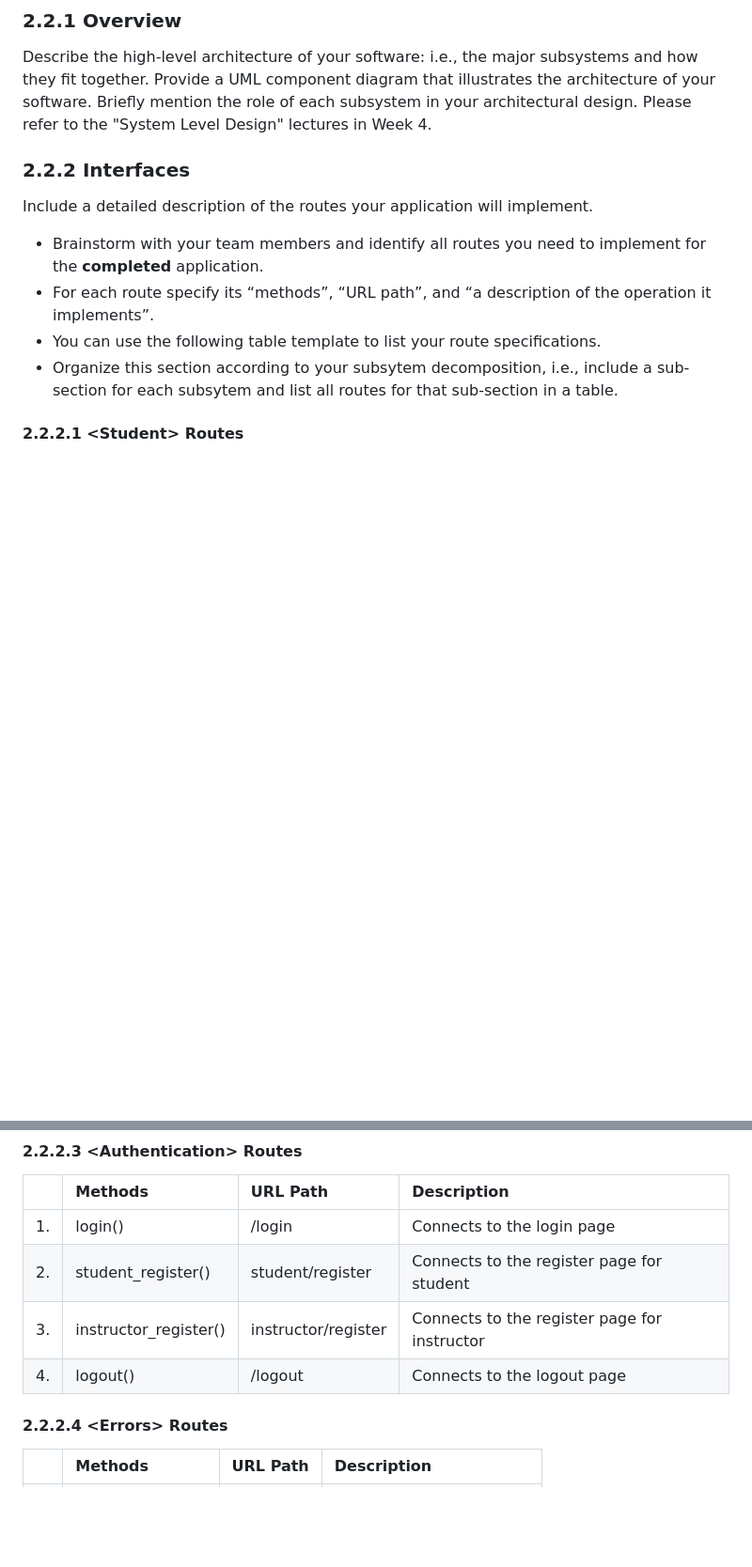
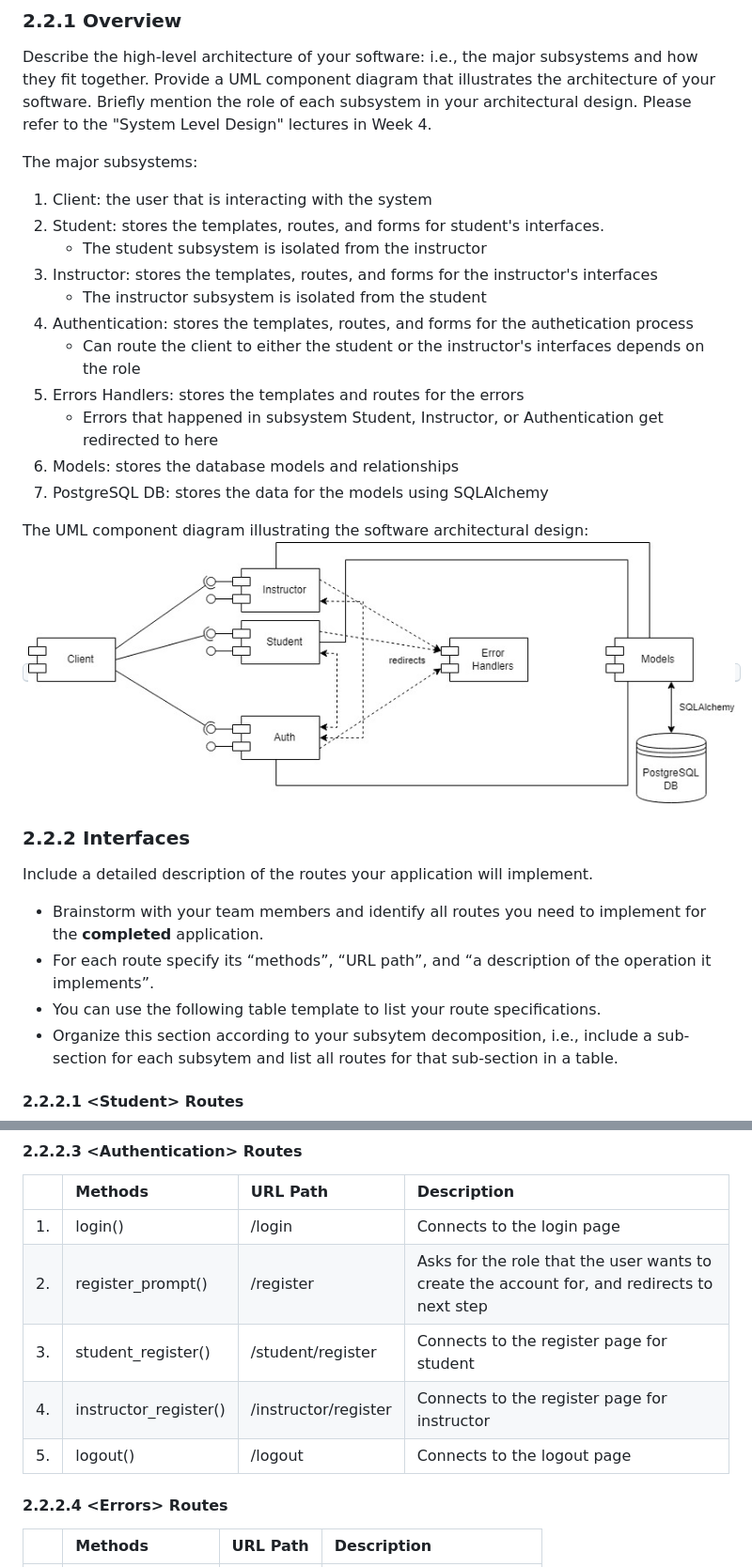
Before and after one commit to dhoangquan1/StudentAssistantPortal, a Markdown page: documents/DesignDocument_draft.md, 2 parts joined by grey strips. Shown at 94% size. GitHub-like rendering; blank space fills up the shorter version.

Commit message:
Added the 2.2.1 section with the diagram and list of subsystems, added a few new routes in 2.2.2

```diff
--- a/documents/DesignDocument_draft.md
+++ b/documents/DesignDocument_draft.md
@@ -89,6 +89,25 @@ The UML diagram of the database model
 
 Describe the high-level architecture of your software:  i.e., the major subsystems and how they fit together. Provide a UML component diagram that illustrates the architecture of your software. Briefly mention the role of each subsystem in your architectural design. Please refer to the "System Level Design" lectures in Week 4.
 
+The major subsystems:
+1. Client: the user that is interacting with the system
+2. Student: stores the templates, routes, and forms for student's interfaces.
+    - The student subsystem is isolated from the instructor
+3. Instructor: stores the templates, routes, and forms for the instructor's interfaces
+    - The instructor subsystem is isolated from the student
+4. Authentication: stores the templates, routes, and forms for the authetication process
+    - Can route the client to either the student or the instructor's interfaces depends on the role
+5. Errors Handlers: stores the templates and routes for the errors
+    - Errors that happened in subsystem Student, Instructor, or Authentication get redirected to here
+6. Models: stores the database models and relationships
+7. PostgreSQL DB: stores the data for the models using SQLAlchemy
+
+The UML component diagram illustrating the software architectural design:
+  <kbd>
+      <img src="images/SubsystemsDraft.jpg"  border="2">
+  </kbd>
+
+
 ### 2.2.2 Interfaces
 
 Include a detailed description of the routes your application will implement.
@@ -118,9 +141,10 @@ Include a detailed description of the routes your application will implement.
 |   | Methods           | URL Path   | Description  |
 |:--|:------------------|:-----------|:-------------|
 |1. |login()                   |/login            |Connects to the login page              |
-|2. |student_register()                   |student/register            |Connects to the register page for student              |
-|3. |instructor_register()                   |instructor/register            |Connects to the register page for instructor              |
-|4. |logout()                   |/logout            | Connects to the logout page             |
+|2. |register_prompt()                   |/register            |Asks for the role that the user wants to create the account for, and redirects to next step              |
+|3. |student_register()                   |/student/register            |Connects to the register page for student              |
+|4. |instructor_register()                   |/instructor/register            |Connects to the register page for instructor              |
+|5. |logout()                   |/logout            | Connects to the logout page             |
 
 #### 2.2.2.4 \<Errors> Routes
 
```
Also changed, not shown: other parts of documents/DesignDocument_draft.md (+10 -6 lines).
